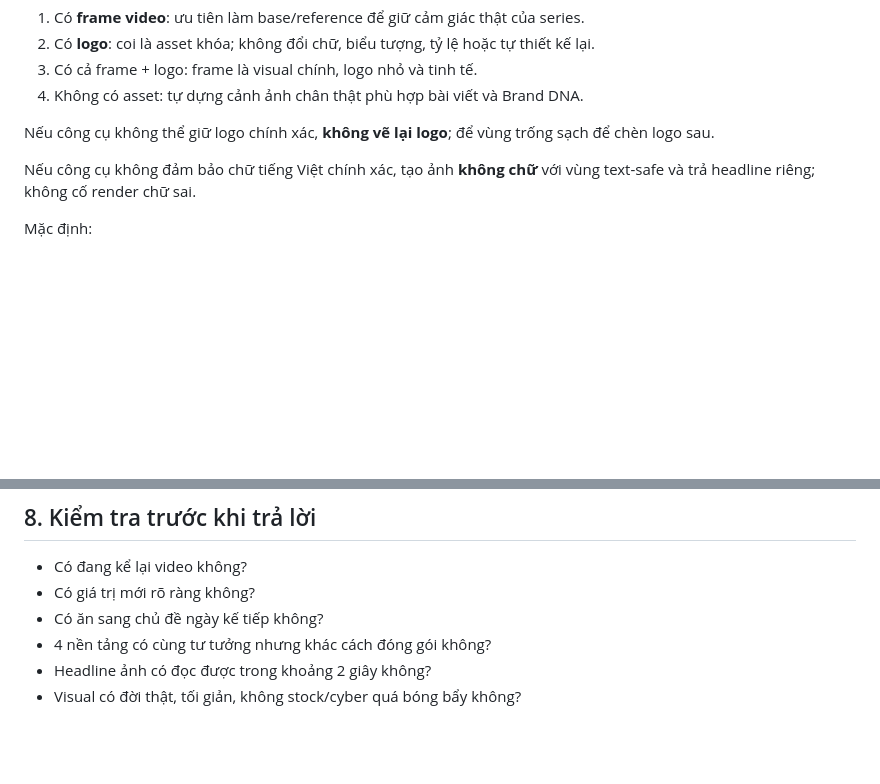
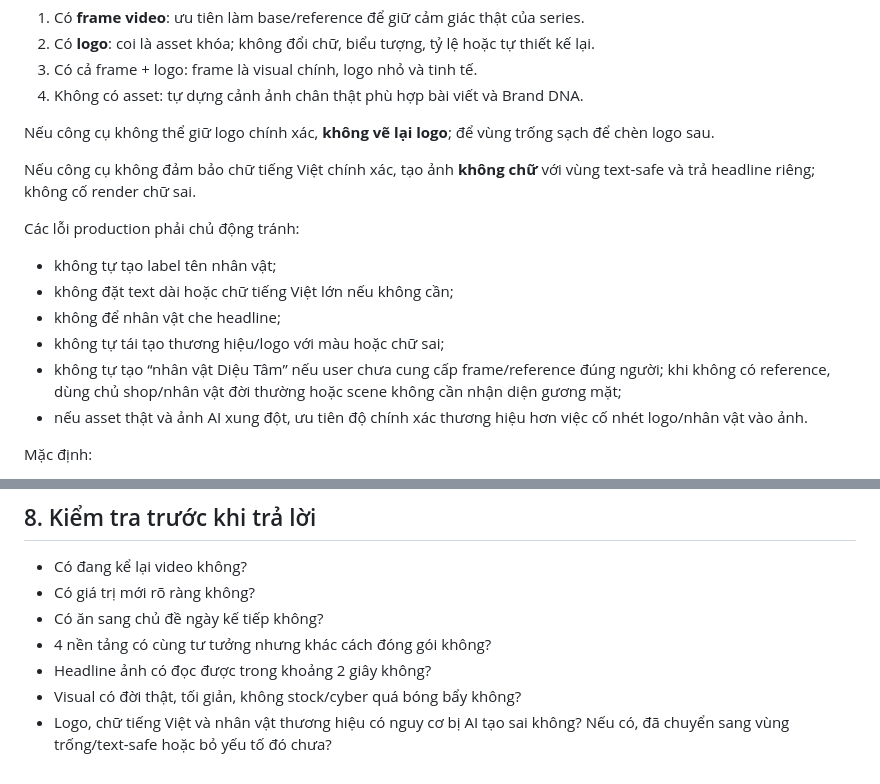
Before and after one commit to quoctran-2608/skill_Tao_baiviet_tu_kichban_ketoandieutam, a Markdown page: SKILL.md, 2 parts joined by grey strips. GitHub-like rendering; blank space fills up the shorter version.

Commit message:
Add production-proven visual failure guards

```diff
--- a/SKILL.md
+++ b/SKILL.md
@@ -75,6 +75,14 @@ Nếu công cụ không thể giữ logo chính xác, **không vẽ lại logo**
 
 Nếu công cụ không đảm bảo chữ tiếng Việt chính xác, tạo ảnh **không chữ** với vùng text-safe và trả headline riêng; không cố render chữ sai.
 
+Các lỗi production phải chủ động tránh:
+- không tự tạo label tên nhân vật;
+- không đặt text dài hoặc chữ tiếng Việt lớn nếu không cần;
+- không để nhân vật che headline;
+- không tự tái tạo thương hiệu/logo với màu hoặc chữ sai;
+- không tự tạo “nhân vật Diệu Tâm” nếu user chưa cung cấp frame/reference đúng người; khi không có reference, dùng chủ shop/nhân vật đời thường hoặc scene không cần nhận diện gương mặt;
+- nếu asset thật và ảnh AI xung đột, ưu tiên độ chính xác thương hiệu hơn việc cố nhét logo/nhân vật vào ảnh.
+
 Mặc định:
 - primary master: 9:16, chủ thể/headline trong vùng trung tâm an toàn để crop 4:5 và 1:1;
 - adaptation: 16:9 cho Zalo;
@@ -115,3 +123,4 @@ Nếu môi trường hỗ trợ tạo/chỉnh ảnh mà không làm mất phần
 - 4 nền tảng có cùng tư tưởng nhưng khác cách đóng gói không?
 - Headline ảnh có đọc được trong khoảng 2 giây không?
 - Visual có đời thật, tối giản, không stock/cyber quá bóng bẩy không?
+- Logo, chữ tiếng Việt và nhân vật thương hiệu có nguy cơ bị AI tạo sai không? Nếu có, đã chuyển sang vùng trống/text-safe hoặc bỏ yếu tố đó chưa?
```
